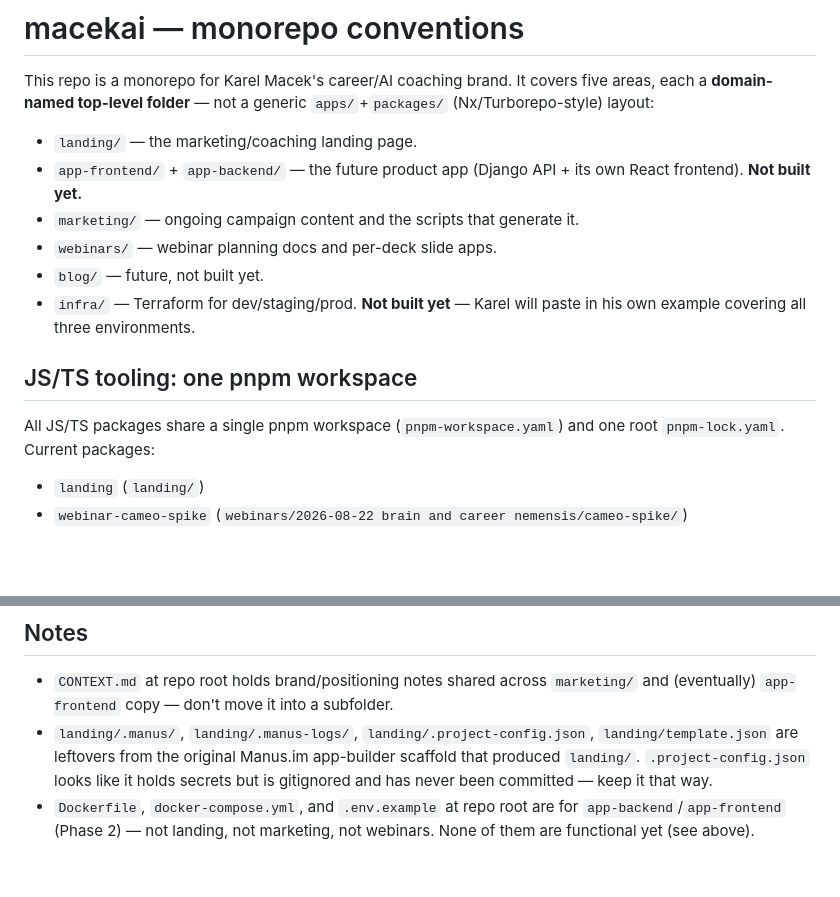
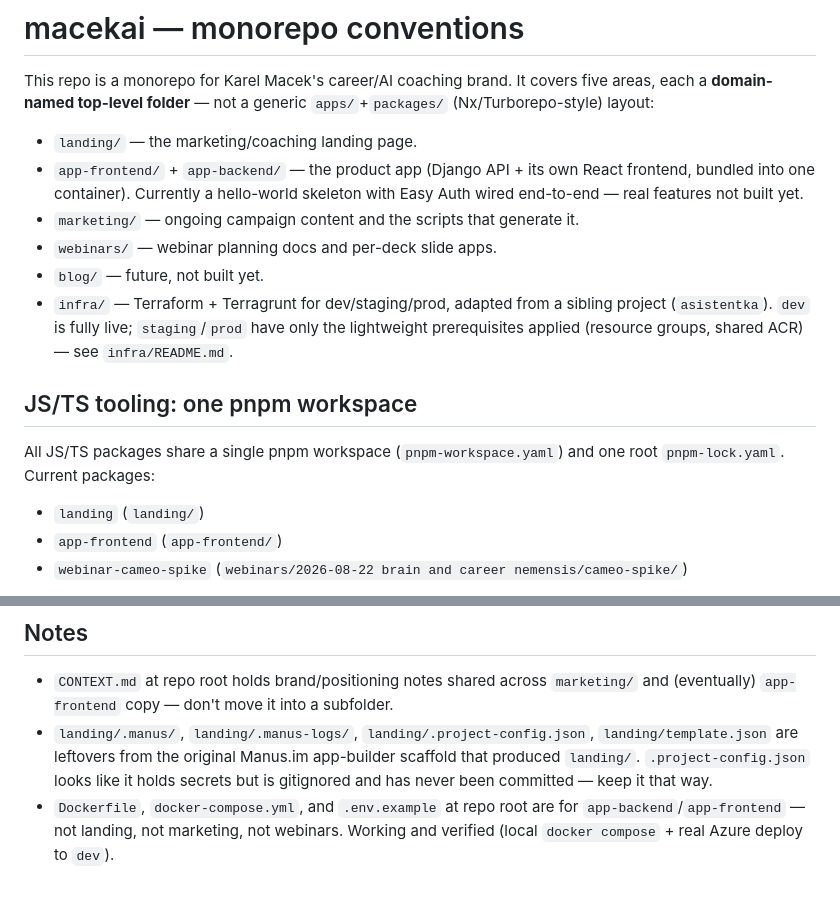
Before and after one commit to KarelMacek/macekai, a Markdown page: CLAUDE.md, 2 parts joined by grey strips. Drawn GitHub-style; blank space fills up the shorter version.

```diff
--- a/CLAUDE.md
+++ b/CLAUDE.md
@@ -3,17 +3,18 @@
 This repo is a monorepo for Karel Macek's career/AI coaching brand. It covers five areas, each a **domain-named top-level folder** — not a generic `apps/`+`packages/` (Nx/Turborepo-style) layout:
 
 - `landing/` — the marketing/coaching landing page.
-- `app-frontend/` + `app-backend/` — the future product app (Django API + its own React frontend). **Not built yet.**
+- `app-frontend/` + `app-backend/` — the product app (Django API + its own React frontend, bundled into one container). Currently a hello-world skeleton with Easy Auth wired end-to-end — real features not built yet.
 - `marketing/` — ongoing campaign content and the scripts that generate it.
 - `webinars/` — webinar planning docs and per-deck slide apps.
 - `blog/` — future, not built yet.
-- `infra/` — Terraform for dev/staging/prod. **Not built yet** — Karel will paste in his own example covering all three environments.
+- `infra/` — Terraform + Terragrunt for dev/staging/prod, adapted from a sibling project (`asistentka`). `dev` is fully live; `staging`/`prod` have only the lightweight prerequisites applied (resource groups, shared ACR) — see `infra/README.md`.
 
 ## JS/TS tooling: one pnpm workspace
 
 All JS/TS packages share a single pnpm workspace (`pnpm-workspace.yaml`) and one root `pnpm-lock.yaml`. Current packages:
 
 - `landing` (`landing/`)
+- `app-frontend` (`app-frontend/`)
 - `webinar-cameo-spike` (`webinars/2026-08-22 brain and career nemensis/cameo-spike/`)
 
 Commands: `pnpm install` at repo root installs everything; run a package's own scripts with `pnpm --filter <package-name> <script>` (e.g. `pnpm --filter landing dev`, `pnpm --filter webinar-cameo-spike test`). Packages are free to diverge in dependency versions (e.g. `webinar-cameo-spike` runs a newer Vite/TS/ESLint/Vitest than `landing`) — pnpm resolves each package's tree independently, so this is not a problem to "fix."
@@ -52,4 +57,4 @@ Scaffolded (not yet applied to Azure — see `infra/README.md` for bootstrap sta
 
 - `CONTEXT.md` at repo root holds brand/positioning notes shared across `marketing/` and (eventually) `app-frontend` copy — don't move it into a subfolder.
 - `landing/.manus/`, `landing/.manus-logs/`, `landing/.project-config.json`, `landing/template.json` are leftovers from the original Manus.im app-builder scaffold that produced `landing/`. `.project-config.json` looks like it holds secrets but is gitignored and has never been committed — keep it that way.
-- `Dockerfile`, `docker-compose.yml`, and `.env.example` at repo root are for `app-backend`/`app-frontend` (Phase 2) — not landing, not marketing, not webinars. None of them are functional yet (see above).
+- `Dockerfile`, `docker-compose.yml`, and `.env.example` at repo root are for `app-backend`/`app-frontend` — not landing, not marketing, not webinars. Working and verified (local `docker compose` + real Azure deploy to `dev`).
```
Also changed, not shown: other parts of CLAUDE.md (+14 -10 lines), infra/README.md (+2 -2 lines).
